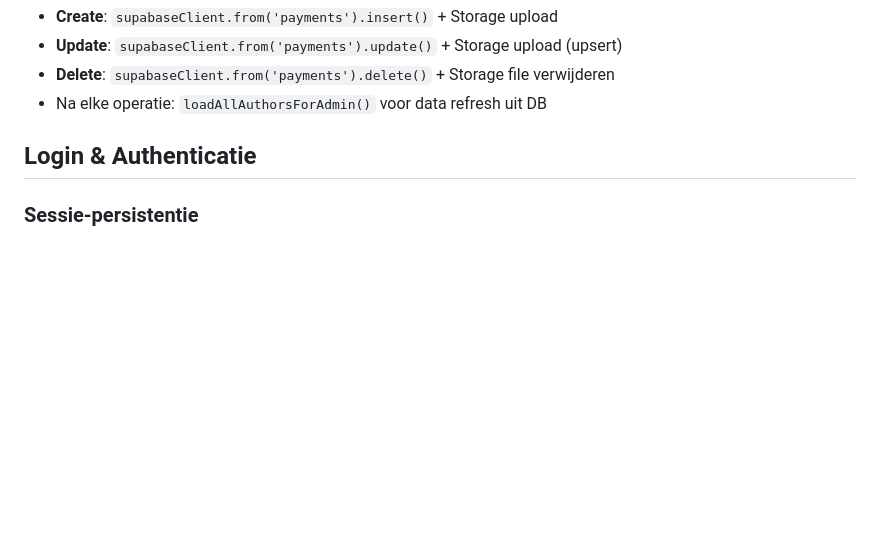
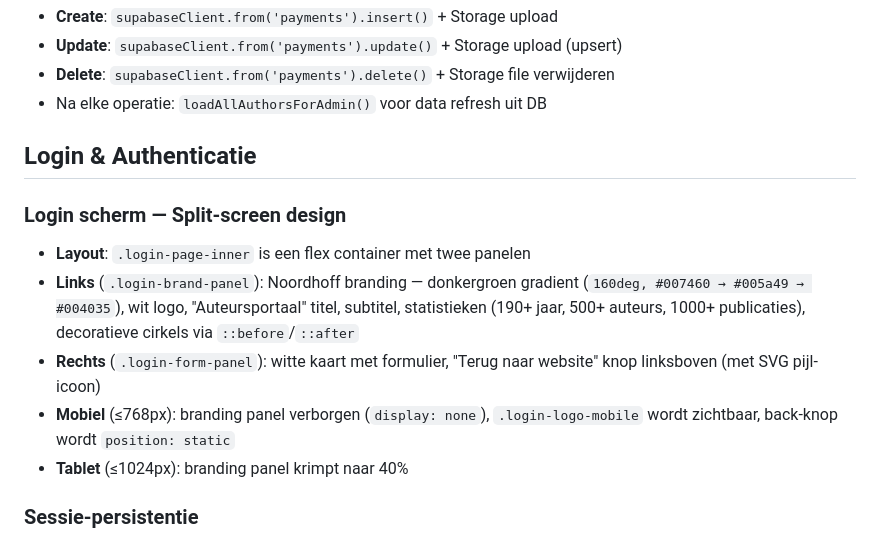
Before and after one commit to SingaporeCity/Royaltyportaal, a Markdown page: CLAUDE.md, the part around one of its changes. Drawn GitHub-style; blank space fills up the shorter version.

```diff
--- a/CLAUDE.md
+++ b/CLAUDE.md
@@ -170,6 +192,13 @@ Vereist `SUPABASE_URL` en `SUPABASE_SERVICE_ROLE_KEY` in `scripts/.env`.
 
 ## Login & Authenticatie
 
+### Login scherm — Split-screen design
+- **Layout**: `.login-page-inner` is een flex container met twee panelen
+- **Links** (`.login-brand-panel`): Noordhoff branding — donkergroen gradient (`160deg, #007460 → #005a49 → #004035`), wit logo, "Auteursportaal" titel, subtitel, statistieken (190+ jaar, 500+ auteurs, 1000+ publicaties), decoratieve cirkels via `::before`/`::after`
+- **Rechts** (`.login-form-panel`): witte kaart met formulier, "Terug naar website" knop linksboven (met SVG pijl-icoon)
+- **Mobiel** (≤768px): branding panel verborgen (`display: none`), `.login-logo-mobile` wordt zichtbaar, back-knop wordt `position: static`
+- **Tablet** (≤1024px): branding panel krimpt naar 40%
+
 ### Sessie-persistentie
 - Bij app-init: `restoreSession()` → `supabaseClient.auth.getSession()` → als sessie bestaat, profiel laden en direct naar dashboard
 - `onAuthStateChange` listener voor `SIGNED_OUT` (logout) en `PASSWORD_RECOVERY` (wachtwoord reset link) events
```
Also changed, not shown: other parts of CLAUDE.md (+23 -1 lines).
